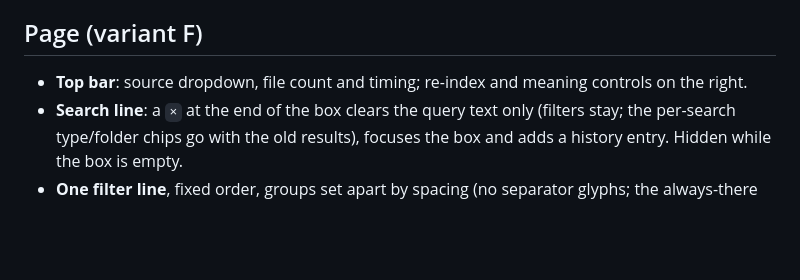
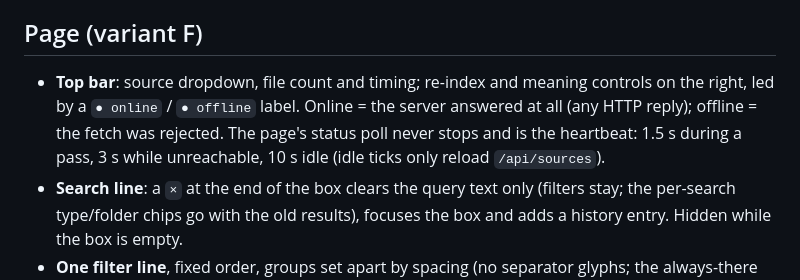
Before and after one commit to hamr0/litectx, a Markdown page: docs/wiki/local-ui.md, the part around the change. Rendered like a GitHub page; blank space fills up the shorter version.

```diff
--- a/docs/wiki/local-ui.md
+++ b/docs/wiki/local-ui.md
@@ -89,7 +89,7 @@ environment variable). These are the UI's own settings, separate from
 
 ## Page (variant F)
 
-- **Top bar**: source dropdown, file count and timing; re-index and meaning controls on the right.
+- **Top bar**: source dropdown, file count and timing; re-index and meaning controls on the right, led by a `● online` / `● offline` label. Online = the server answered at all (any HTTP reply); offline = the fetch was rejected. The page's status poll never stops and is the heartbeat: 1.5 s during a pass, 3 s while unreachable, 10 s idle (idle ticks only reload `/api/sources`).
 - **Search line**: a `×` at the end of the box clears the query text only (filters stay; the
   per-search type/folder chips go with the old results), focuses the box and adds a history entry.
   Hidden while the box is empty.
```
Also changed, not shown: CHANGELOG.md (+1 -0 lines), litectx.context.md (+1 -0 lines).
